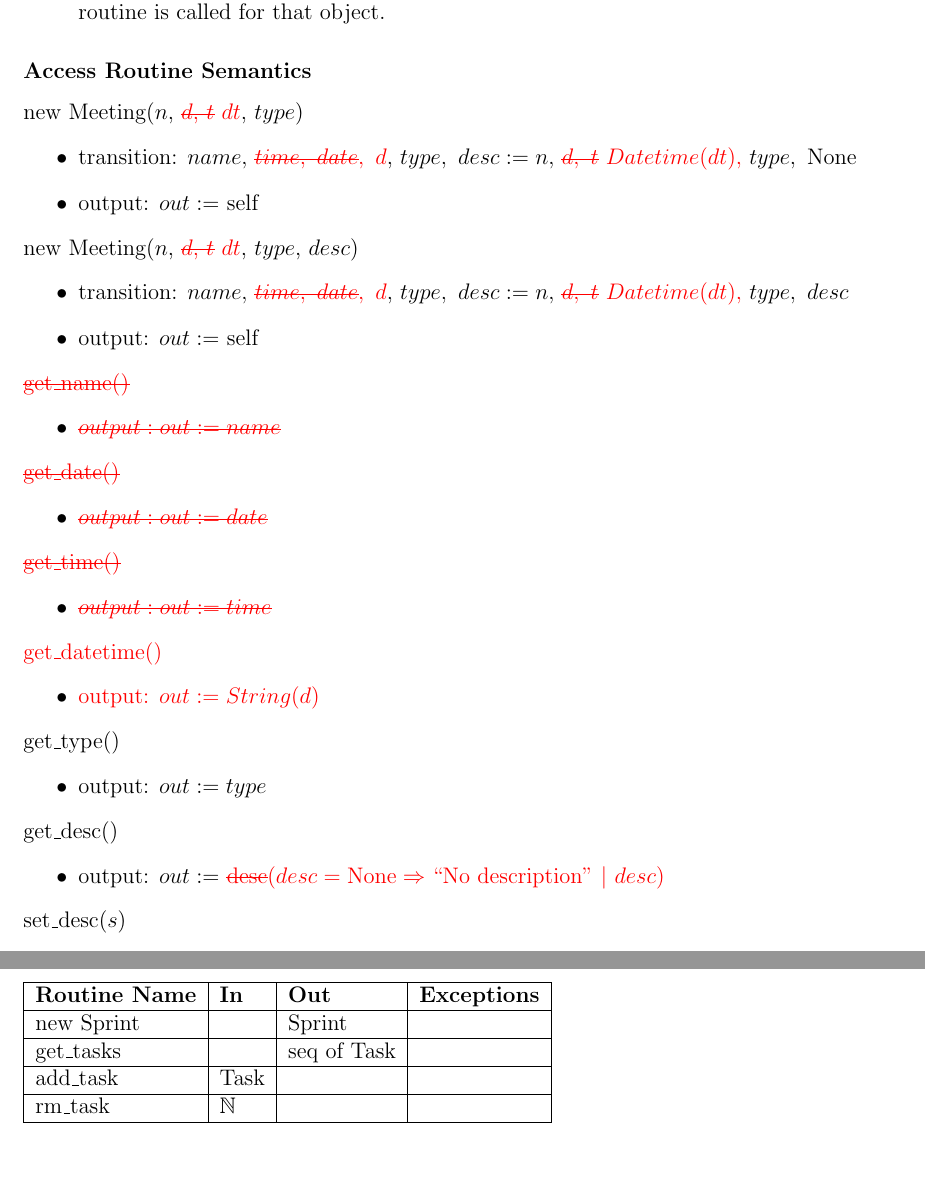
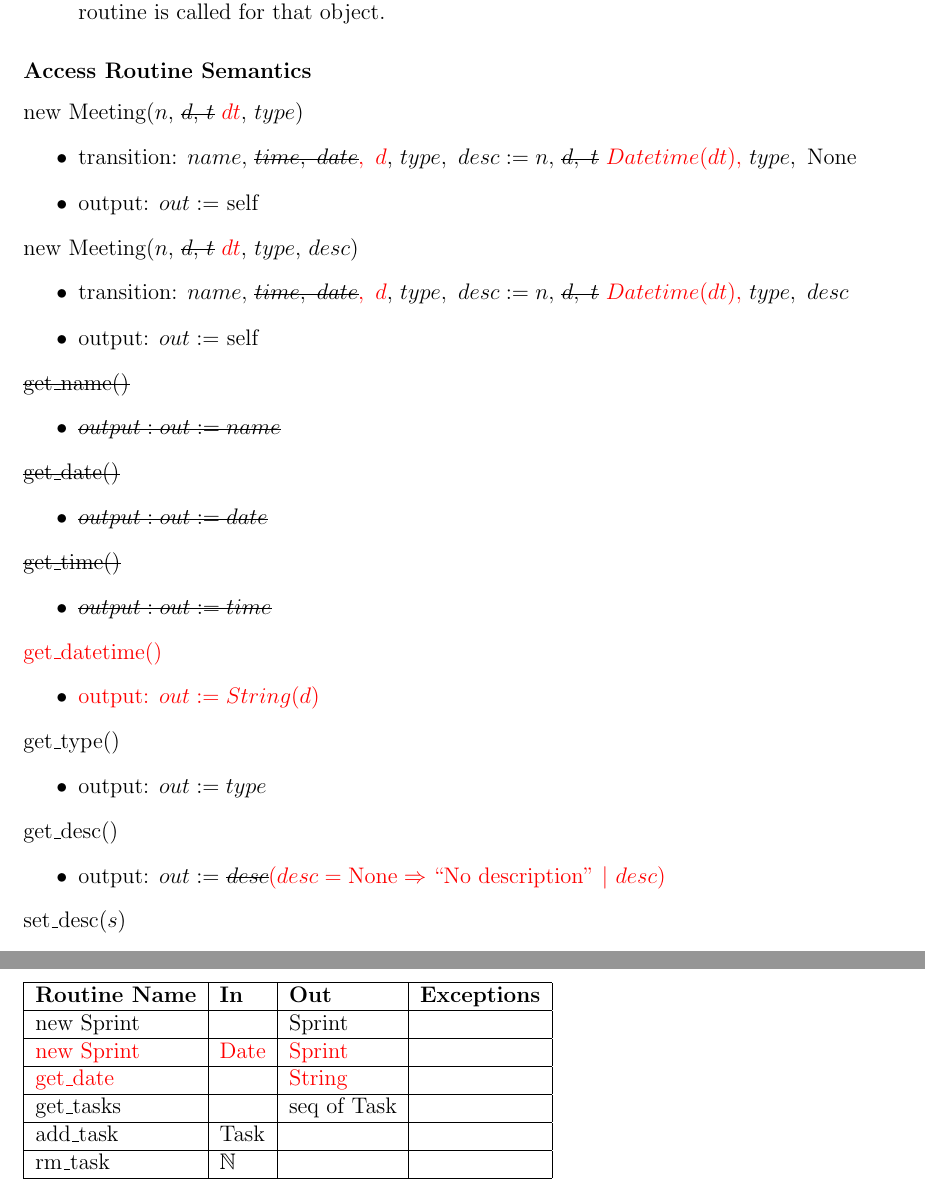
Before and after one commit to arkinmodi/ScrumBot, a LaTeX document (Doc/Design/MIS/MIS.tex): two parts of pages 17 and 22 of 27, joined at a grey line, cut so that both start at the same text, the shorter picture padded with empty space. Compiled offline with pdfLaTeX.

Commit message:
Updates to MIS

```diff
--- a/Doc/Design/MIS/MIS.tex
+++ b/Doc/Design/MIS/MIS.tex
@@ -690,31 +690,31 @@ None
 
 
 \subsubsection* {Access Routine Semantics}
-\noindent new Meeting($n$, \textcolor{red}{\sout{$d$, $t$} $dt$}, $type$)
+\noindent new Meeting($n$, \sout{$d$, $t$} \textcolor{red}{$dt$}, $type$)
 \begin{itemize}
-    \item transition: $name,$ \textcolor{red}{\sout{$time,\ date$}$,\ d$},\ $type,\ desc := n,$ \textcolor{red}{\sout{$d,\ t$} $Datetime(dt),$}\ $type,\ \text{None}$
+    \item transition: $name,$ \sout{$time,\ date$}\textcolor{red}{$,\ d$},\ $type,\ desc := n,$ \sout{$d,\ t$} \textcolor{red}{$Datetime(dt),$}\ $type,\ \text{None}$
     \item output: $out :=$ self
 \end{itemize}
 
-\noindent new Meeting($n$, \textcolor{red}{\sout{$d$, $t$} $dt$}, $type$, $desc$)
+\noindent new Meeting($n$, \sout{$d$, $t$} \textcolor{red}{$dt$}, $type$, $desc$)
 \begin{itemize}
-    \item transition: $name,$ \textcolor{red}{\sout{$time,\ date$}$,\ d$},\ $type,\ desc := n,$ \textcolor{red}{\sout{$d,\ t$} $Datetime(dt),$}\ $type,\ desc$
+    \item transition: $name,$ \sout{$time,\ date$}\textcolor{red}{$,\ d$},\ $type,\ desc := n,$ \sout{$d,\ t$} \textcolor{red}{$Datetime(dt),$}\ $type,\ desc$
     \item output: $out :=$ self
 \end{itemize}
 
-\noindent \textcolor{red}{\sout{get\_name()}}
+\noindent {\sout{get\_name()}}
 \begin{itemize}
-    \item \textcolor{red}{\sout{$output: out := name$}}
+    \item {\sout{$output: out := name$}}
 \end{itemize}
 
-\noindent \textcolor{red}{\sout{get\_date()}}
+\noindent {\sout{get\_date()}}
 \begin{itemize}
-    \item \textcolor{red}{\sout{$output: out := date$}}
+    \item {\sout{$output: out := date$}}
 \end{itemize}
 
-\noindent \textcolor{red}{\sout{get\_time()}}
+\noindent {\sout{get\_time()}}
 \begin{itemize}
-    \item \textcolor{red}{\sout{$output: out := time$}}
+    \item {\sout{$output: out := time$}}
 \end{itemize}
 
 \noindent \textcolor{red}{get\_datetime()}
@@ -729,7 +729,7 @@ None
 
 \noindent get\_desc()
 \begin{itemize}
-    \item output: $out :=$ \textcolor{red}{\sout{desc}$ (desc = \text{None} \Rightarrow ``\text{No description}"\ |\ desc)$}
+    \item output: $out :=$ \sout{$desc$}\textcolor{red}{$ (desc = \text{None} \Rightarrow ``\text{No description}"\ |\ desc)$}
 \end{itemize}
 
 \noindent set\_desc($s$)
@@ -874,6 +874,10 @@ Sprint = ?
     \textbf{Routine Name} & \textbf{In} & \textbf{Out} & \textbf{Exceptions} \\
     \hline
     new Sprint & & Sprint & \\
+    \hline
+    \textcolor{red}{new Sprint} & \textcolor{red}{Date} & \textcolor{red}{Sprint} & \\
+    \hline
+    \textcolor{red}{get\_date} &  & \textcolor{red}{String} & \\
     \hline
     get\_tasks & & seq of Task &\\
     \hline
```
Also changed, not shown: Doc/Design/MIS/MIS.tex (28 more changed lines).
